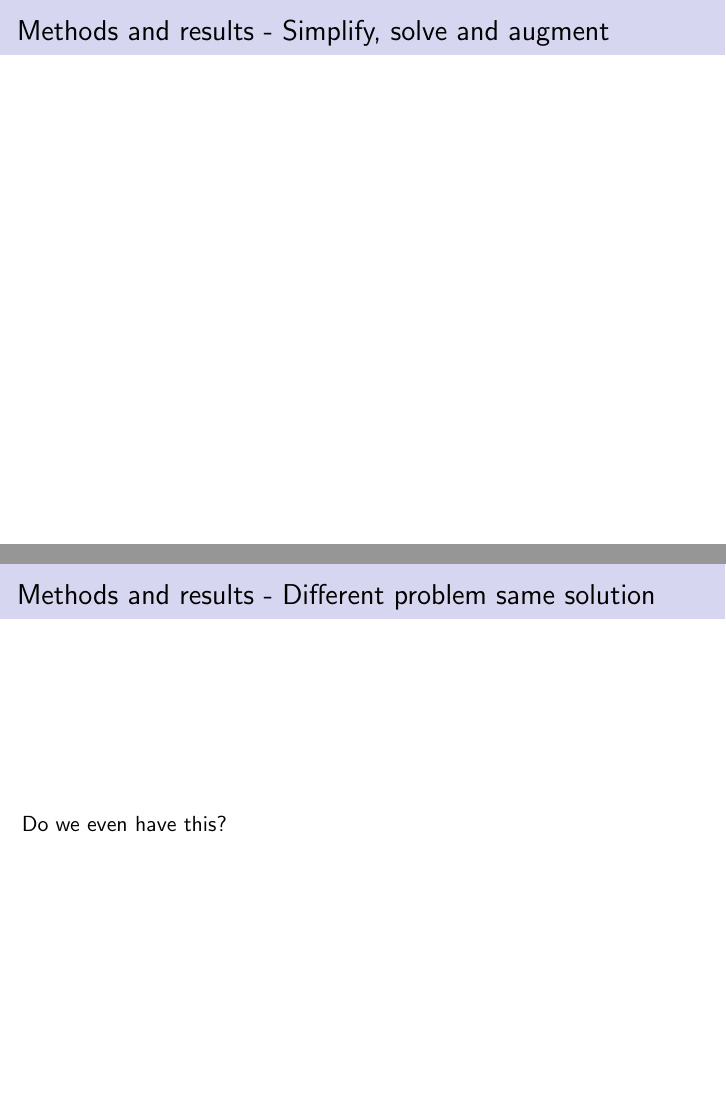
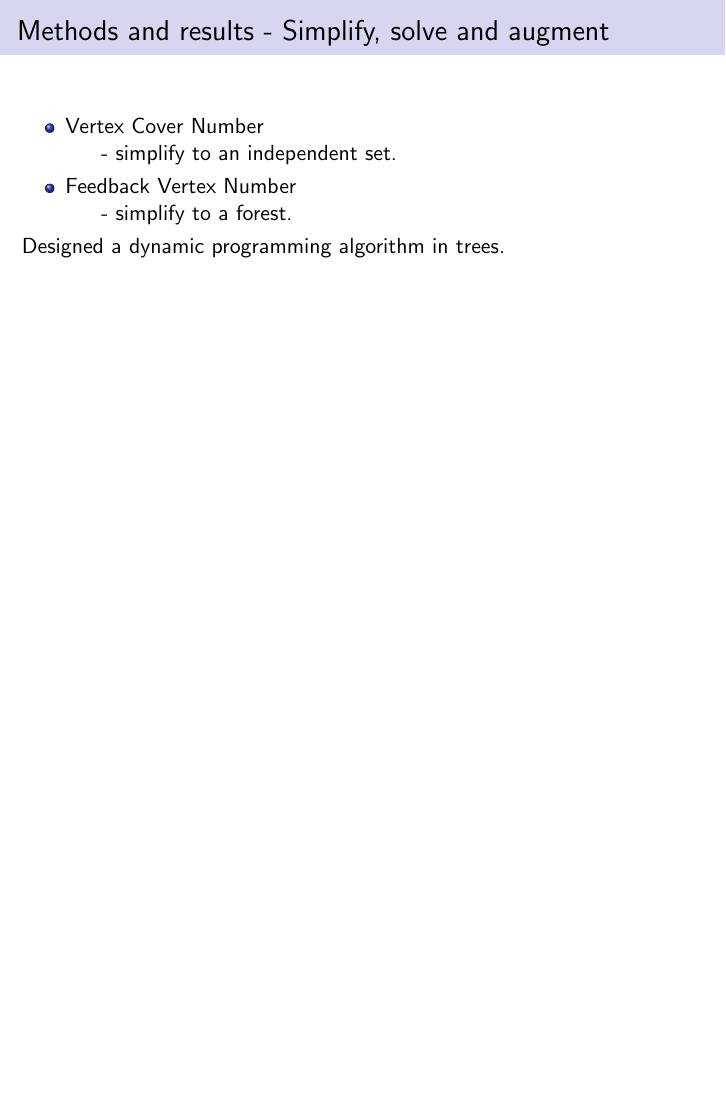
Before and after one commit to narekb95/thesis-defense, LaTeX slides (bojikian-defense.tex): pages 12 and 13 of 14 before the commit and page 13 of 13 after it, the two joined at a grey line, the shorter picture padded with empty space. Compiled offline with pdfLaTeX.

Commit message:
updated params

```diff
--- a/bojikian-defense.tex
+++ b/bojikian-defense.tex
@@ -190,10 +197,12 @@
 
 \begin{frame}{Methods and results - Simplify, solve and augment}
 \end{frame}
-\begin{frame}{Methods and results - Different problem same solution}
-	Do we even have this?
-\end{frame}
-\begin{frame}{Methods and results - Specific algorithm}
-	Or this?
+\begin{frame}[t]{Methods and results - Simplify, solve and augment}
+\vspace{.5cm}
+	\begin{itemize}
+		\item Vertex Cover Number\\ \hspace{.5cm} - simplify to an independent set.
+		\item Feedback Vertex Number\\ \hspace{.5cm} - simplify to a forest.
+	\end{itemize}
+	Designed a dynamic programming algorithm in trees.
 \end{frame}
 \end{document}
```
Also changed, not shown: bojikian-defense.tex (11 more changed lines).
